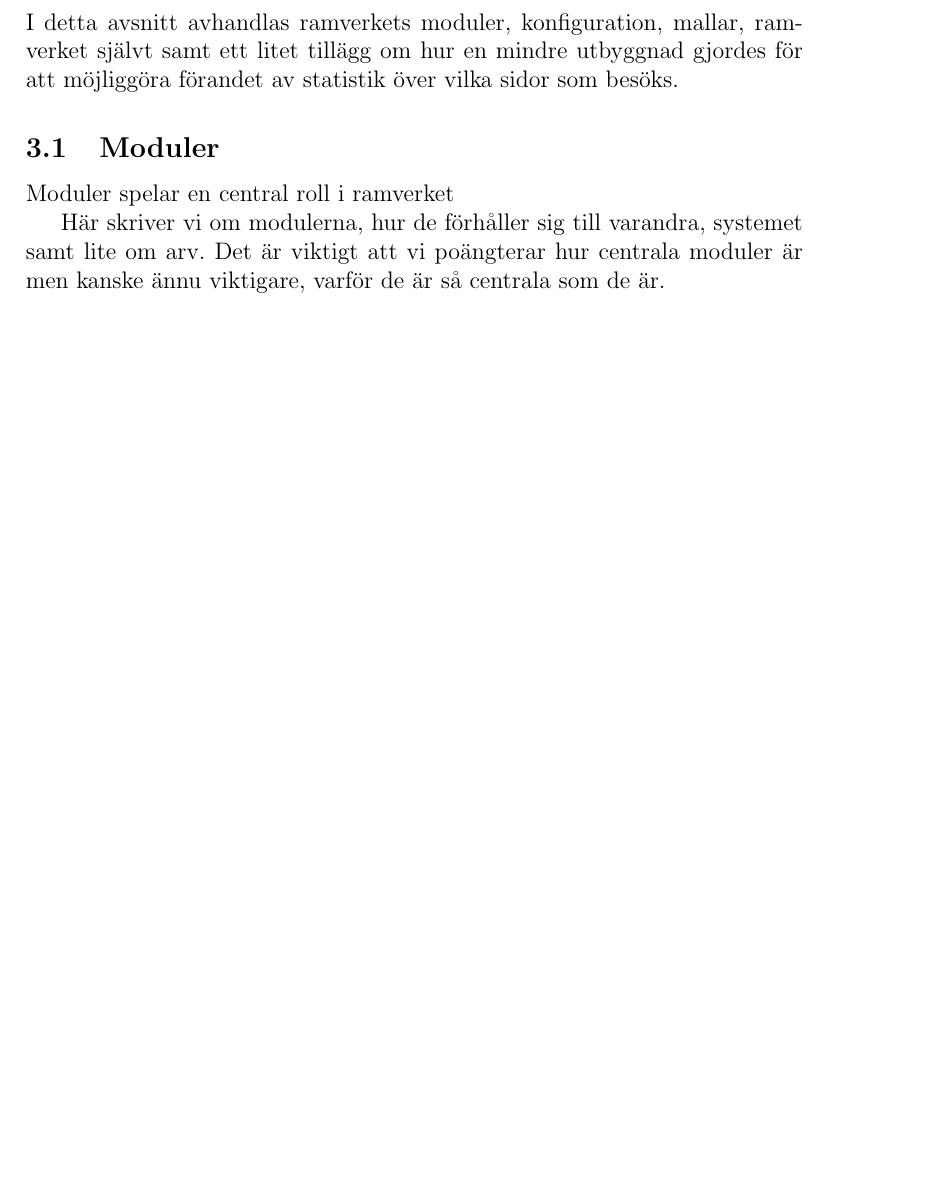
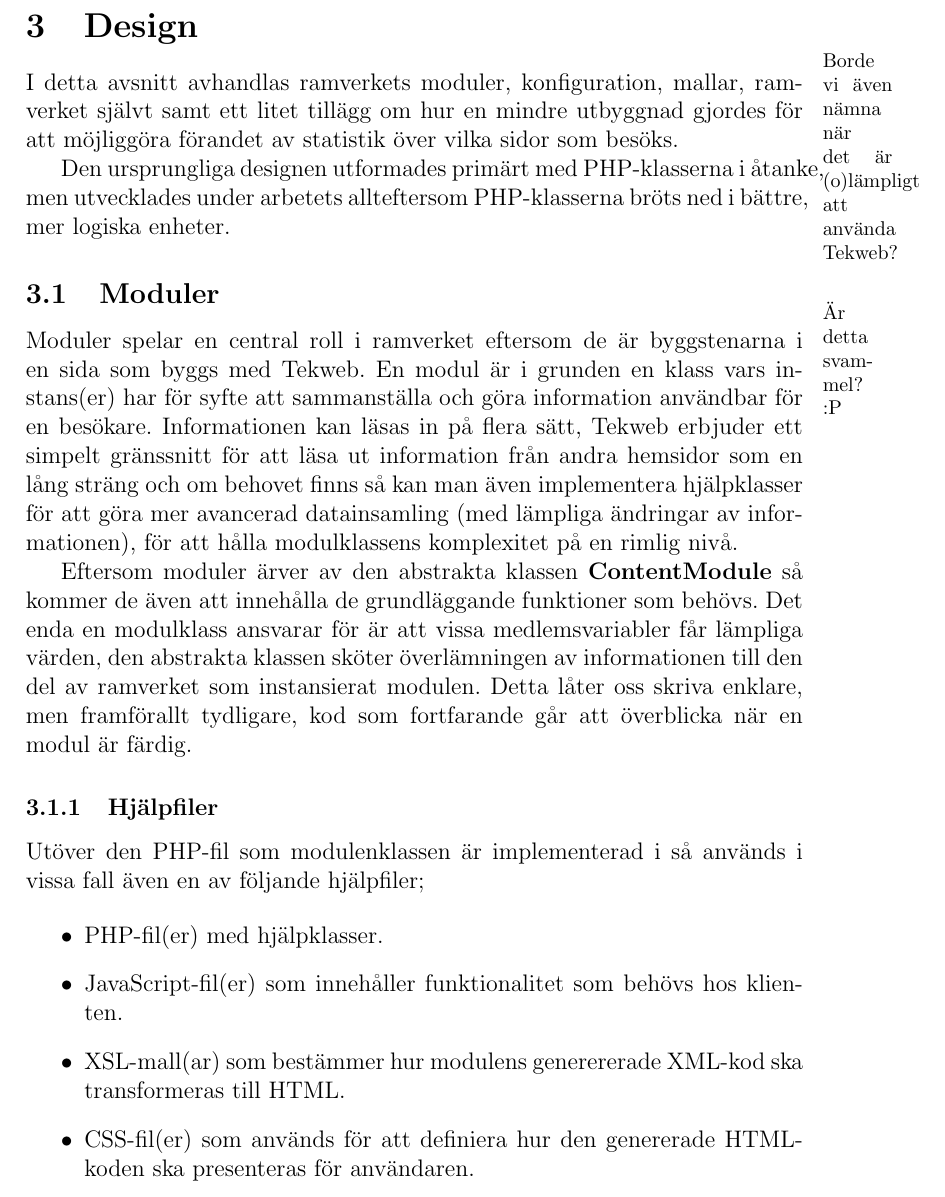
Before and after one commit to nyaray/tekweb-report, a LaTeX document (report.tex, which reads 130design.tex): part of page 5 of 11 before the commit and part of page 5 of 12 after it, cut at the place of the change, the shorter picture padded with empty space. Compiled offline with pdfLaTeX.

Commit message:
A bit more comprehensive...

```diff
--- a/130design.tex
+++ b/130design.tex
@@ -1,13 +1,46 @@
 \section{Design}
+\marginpar{\footnotesize Borde vi även nämna när det är (o)lämpligt att använda
+Tekweb?}
+
 I detta avsnitt avhandlas ramverkets moduler, konfiguration, mallar, ramverket
 självt samt ett litet tillägg om hur en mindre utbyggnad gjordes för att
 möjliggöra förandet av statistik över vilka sidor som besöks.
 
+Den ursprungliga designen utformades primärt med PHP-klasserna i åtanke,
+men utvecklades under arbetets allteftersom PHP-klasserna bröts ned i bättre,
+mer logiska enheter.
+
 \subsection{Moduler}
-Moduler spelar en central roll i ramverket
+\marginpar{\footnotesize Är detta svammel? :P}
+Moduler spelar en central roll i ramverket eftersom de är byggstenarna i en sida
+som byggs med Tekweb. En modul är i grunden en klass vars instans(er) har
+för syfte att sammanställa och göra information användbar för en besökare.
+Informationen kan läsas in på flera sätt, Tekweb erbjuder ett simpelt gränssnitt
+för att läsa ut information från andra hemsidor som en lång sträng och om
+behovet finns så kan man även implementera hjälpklasser för att göra mer
+avancerad datainsamling (med lämpliga ändringar av informationen), för att
+hålla modulklassens komplexitet på en rimlig nivå.
 
-Här skriver vi om modulerna, hur de förhåller sig till varandra, systemet samt
-lite om arv. Det är viktigt att vi poängterar hur centrala moduler är men kanske
-ännu viktigare, varför de är så centrala som de är.
+Eftersom moduler ärver av den abstrakta klassen {\bf ContentModule} så kommer de
+även att innehålla de grundläggande funktioner som behövs. Det enda en
+modulklass ansvarar för är att vissa medlemsvariabler får lämpliga värden, den
+abstrakta klassen sköter överlämningen av informationen till den del av
+ramverket som instansierat modulen. Detta låter oss skriva enklare, men
+framförallt tydligare, kod som fortfarande går att överblicka när en modul är
+färdig.
+
+\subsubsection{Hjälpfiler}
+Utöver den PHP-fil som modulenklassen är implementerad i så används i vissa fall
+även en av följande hjälpfiler;
+
+\begin{itemize}
+  \item PHP-fil(er) med hjälpklasser.
+  \item JavaScript-fil(er) som innehåller funktionalitet som behövs hos
+    klienten.
+  \item XSL-mall(ar) som bestämmer hur modulens generererade XML-kod ska
+    transformeras till HTML.
+  \item CSS-fil(er) som används för att definiera hur den genererade HTML-koden
+    ska presenteras för användaren.
+\end{itemize}
 
 \subsection{XML-konfigurationen}
```
Also changed, not shown: 130design.tex (15 more changed lines).
